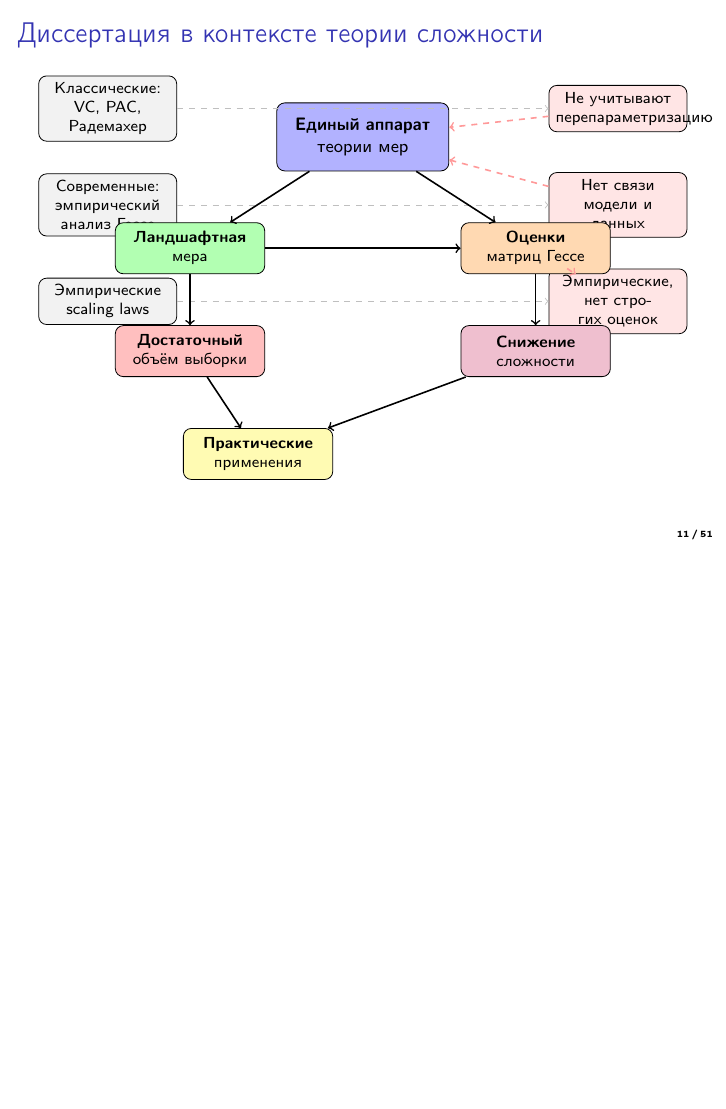
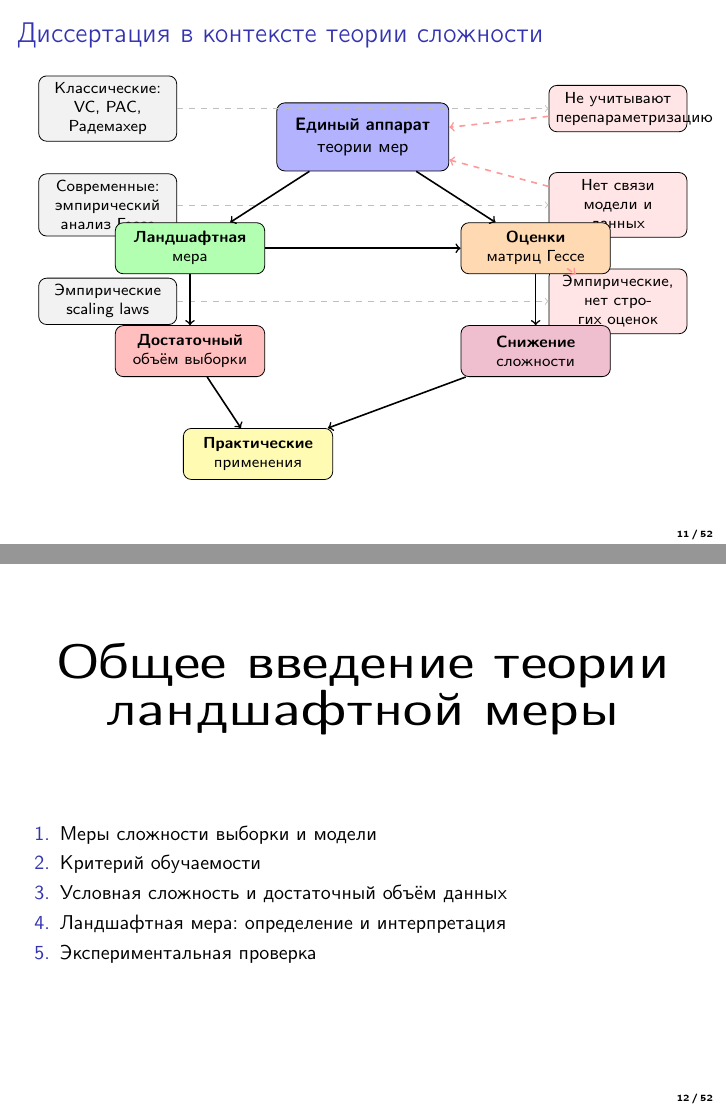
Before and after one commit to andriygav/DoctoralThesis, LaTeX slides (slides/Grabovoy2025DoctoralSlides.tex): page 11 of 51 before the commit and pages 11 and 12 of 52 after it, the two joined at a grey line, the shorter picture padded with empty space. Compiled offline with pdfLaTeX.

Commit message:
Updates from {do}trace

```diff
--- a/slides/Grabovoy2025DoctoralSlides.tex
+++ b/slides/Grabovoy2025DoctoralSlides.tex
@@ -286,6 +286,21 @@
 
 %----------------------------------------------------------------------------------------------------------
 \section{Общее введение теории ландшафтной меры}
+%----------------------------------------------------------------------------------------------------------
+\begin{frame}{}
+    \centering
+    {\Huge \textbf{Общее введение теории ландшафтной меры}}
+
+    \vspace{1.5cm}
+    \begin{enumerate}
+        \item Меры сложности выборки и модели
+        \item Критерий обучаемости
+        \item Условная сложность и достаточный объём данных
+        \item Ландшафтная мера: определение и интерпретация
+        \item Экспериментальная проверка
+    \end{enumerate}
+\end{frame}
+%----------------------------------------------------------------------------------------------------------
 \begin{frame}{Мера сложности выборки}
 \justifying
 
```
